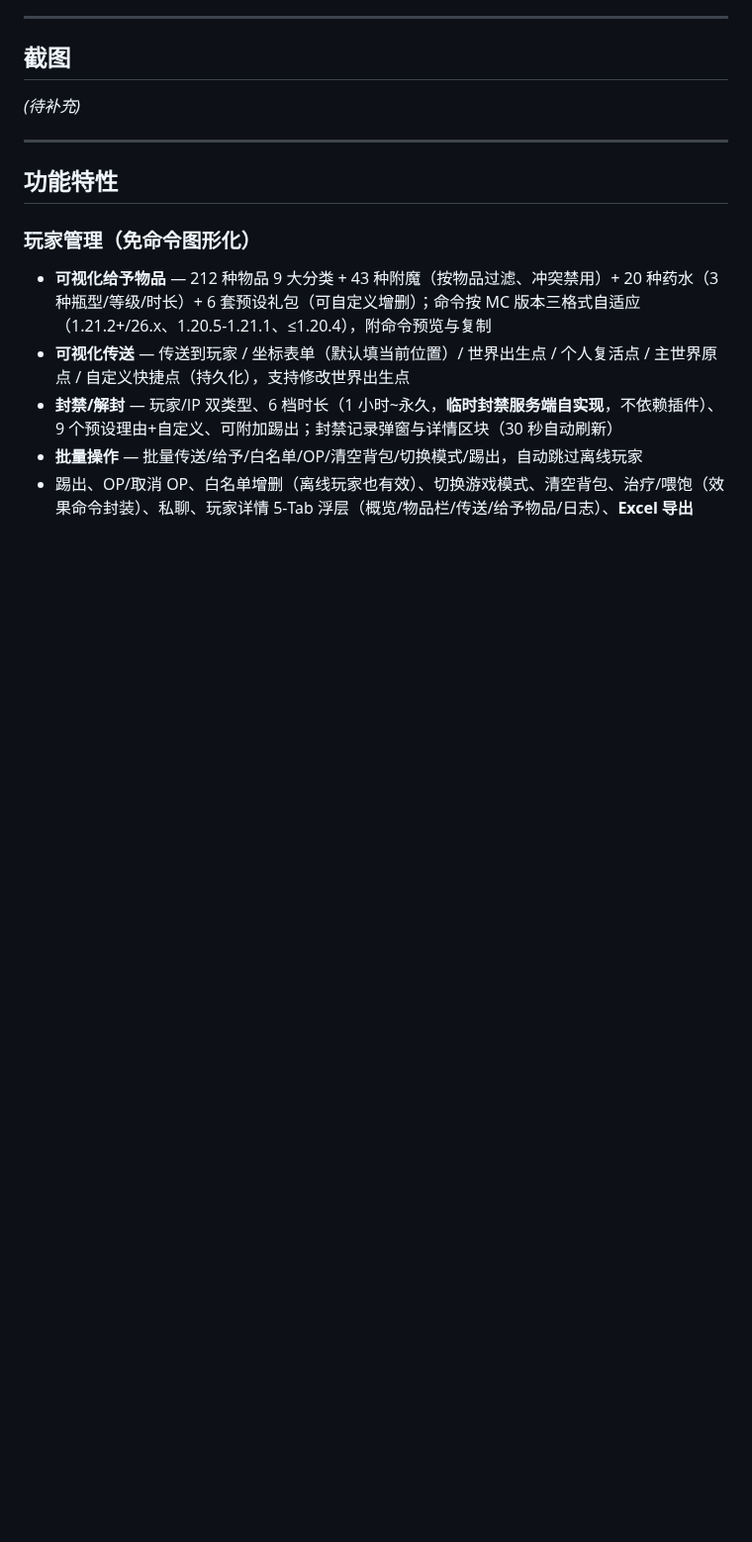
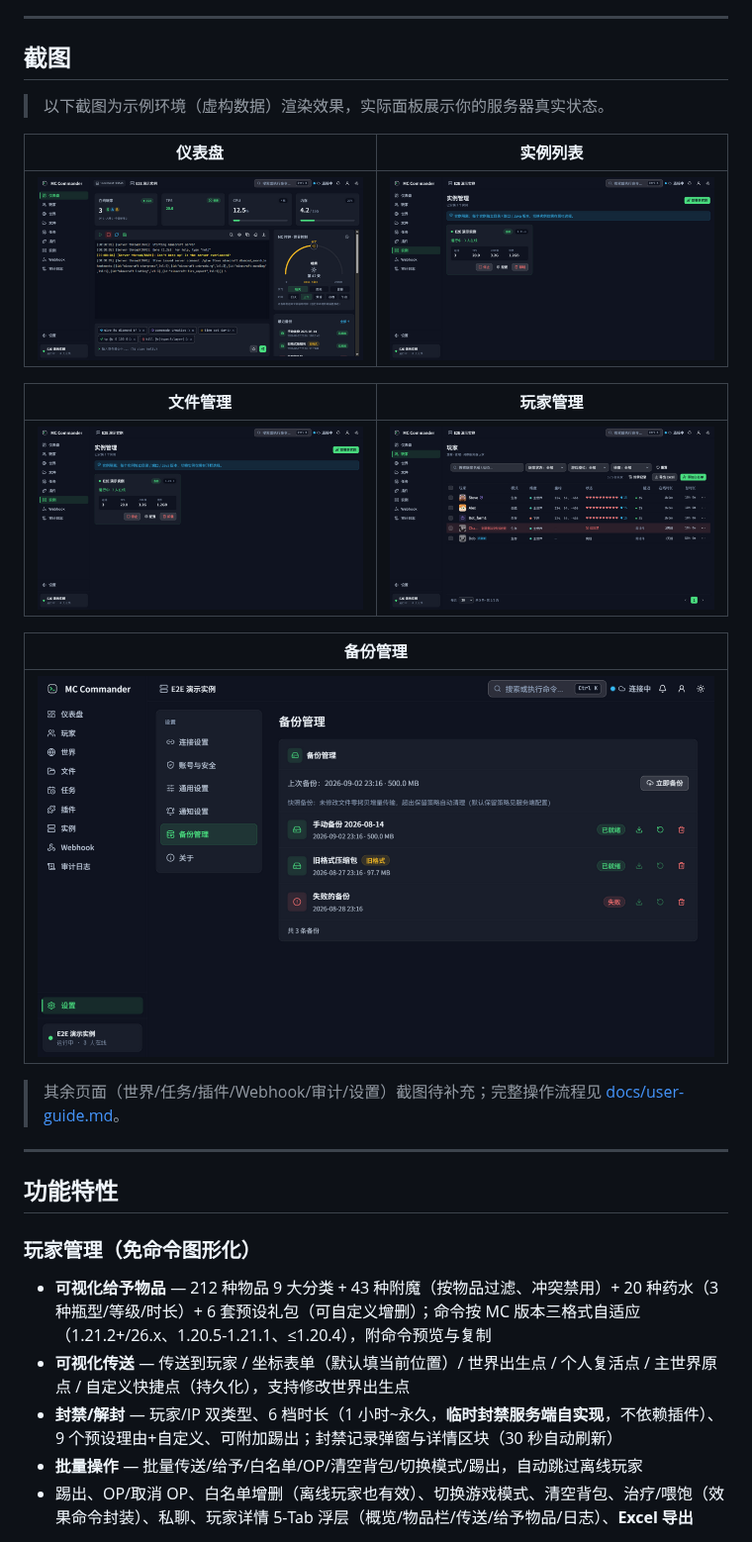
Before and after one commit to wyyfzb/mc-commander, a Markdown page: README.md, the part around the change. Shown at 99% size. GitHub-like rendering; pictures changed too: docs/screenshots/backup.png (added), docs/screenshots/dashboard.png (added), docs/screenshots/files.png (added); blank space fills up the shorter version.

```diff
--- a/README.md
+++ b/README.md
@@ -13,7 +13,21 @@ MC_Commander 是一个自托管的 Minecraft 服务器管理工具。**核心定
 
 ## 截图
 
-_(待补充)_
+> 以下截图为示例环境（虚构数据）渲染效果，实际面板展示你的服务器真实状态。
+
+| 仪表盘 | 实例列表 |
+|---|---|
+| ![仪表盘](docs/screenshots/dashboard.png) | ![实例列表](docs/screenshots/instances.png) |
+
+| 文件管理 | 玩家管理 |
+|---|---|
+| ![文件管理](docs/screenshots/files.png) | ![玩家管理](docs/screenshots/players.png) |
+
+| 备份管理 |
+|---|
+| ![备份管理](docs/screenshots/backup.png) |
+
+> 其余页面（世界/任务/插件/Webhook/审计/设置）截图待补充；完整操作流程见 [docs/user-guide.md](docs/user-guide.md)。
 
 ---
 
```
Also changed, not shown: docs/user-guide.md (added, +134 -0 lines), 1 other file.
